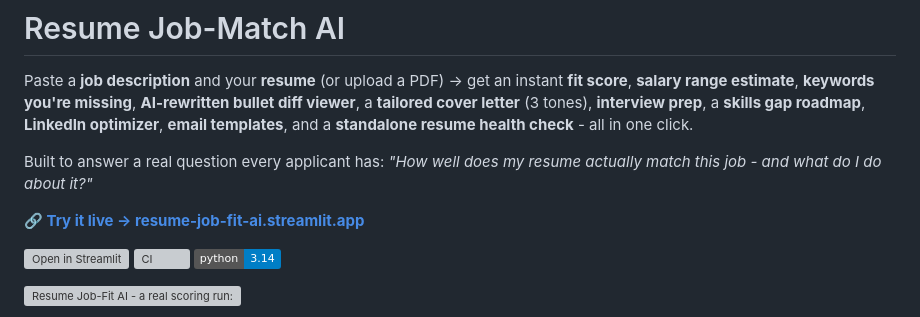
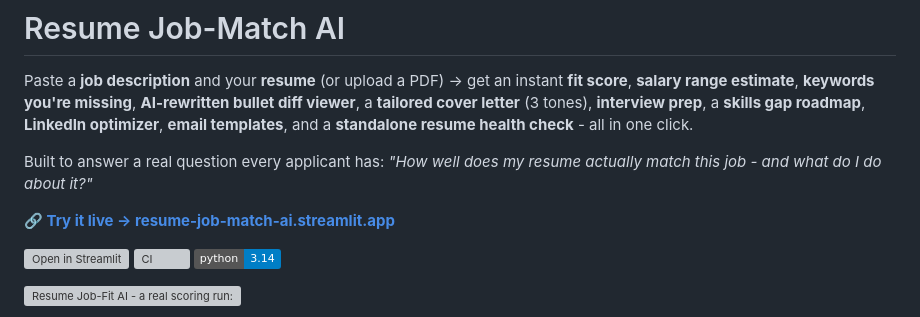
Before and after one commit to TDMNQS/resume-job-match-ai, a Markdown page: README.md, the part around the change. Rendered like a GitHub page; badges without logos; grey boxes are pictures that could not be loaded.

Commit message:
Change live demo link to new application URL
Updated the live demo link to the new URL for the resume job match application.

```diff
--- a/README.md
+++ b/README.md
@@ -4,7 +4,7 @@ Paste a **job description** and your **resume** (or upload a PDF) → get an ins
 
 Built to answer a real question every applicant has: *"How well does my resume actually match this job - and what do I do about it?"*
 
-**🔗 [Try it live → resume-job-fit-ai.streamlit.app](https://resume-job-fit-ai.streamlit.app)**
+**🔗 [Try it live → resume-job-match-ai.streamlit.app](https://numan-resume-job-match-ai.streamlit.app/)**
 
 [![Open in Streamlit](https://static.streamlit.io/badges/streamlit_badge_black_white.svg)](https://resume-job-fit-ai.streamlit.app)
 [![CI](https://github.com/syzayd/resume-job-fit-ai/actions/workflows/ci.yml/badge.svg)](https://github.com/syzayd/resume-job-fit-ai/actions/workflows/ci.yml)
```
